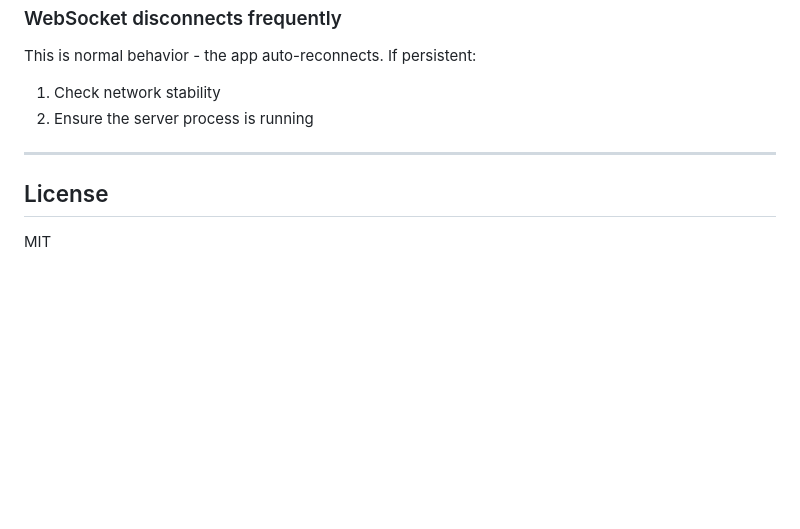
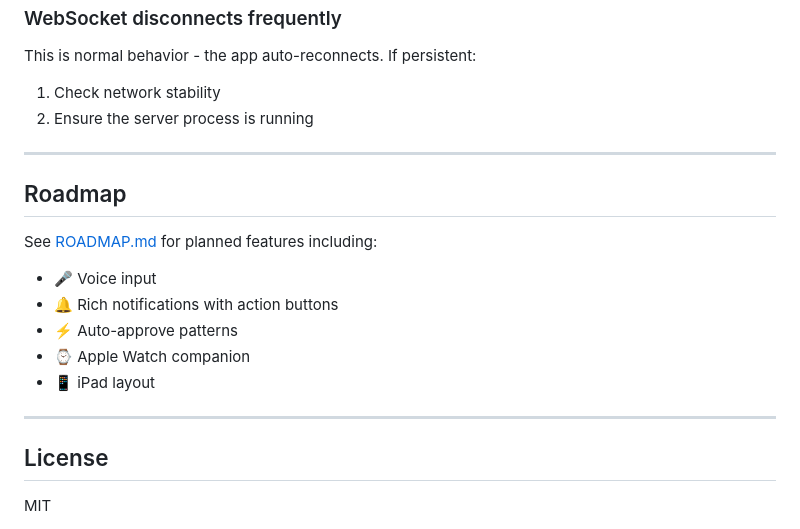
Before and after one commit to tomstetson/claudepod, a Markdown page: README.md, the part around the change. Drawn GitHub-style; blank space fills up the shorter version.

```diff
--- a/README.md
+++ b/README.md
@@ -301,6 +301,17 @@ This is normal behavior - the app auto-reconnects. If persistent:
 
 ---
 
+## Roadmap
+
+See [ROADMAP.md](ROADMAP.md) for planned features including:
+- 🎤 Voice input
+- 🔔 Rich notifications with action buttons
+- ⚡ Auto-approve patterns
+- ⌚ Apple Watch companion
+- 📱 iPad layout
+
+---
+
 ## License
 
 MIT
```
Also changed, not shown: ROADMAP.md (added, +218 -0 lines).
